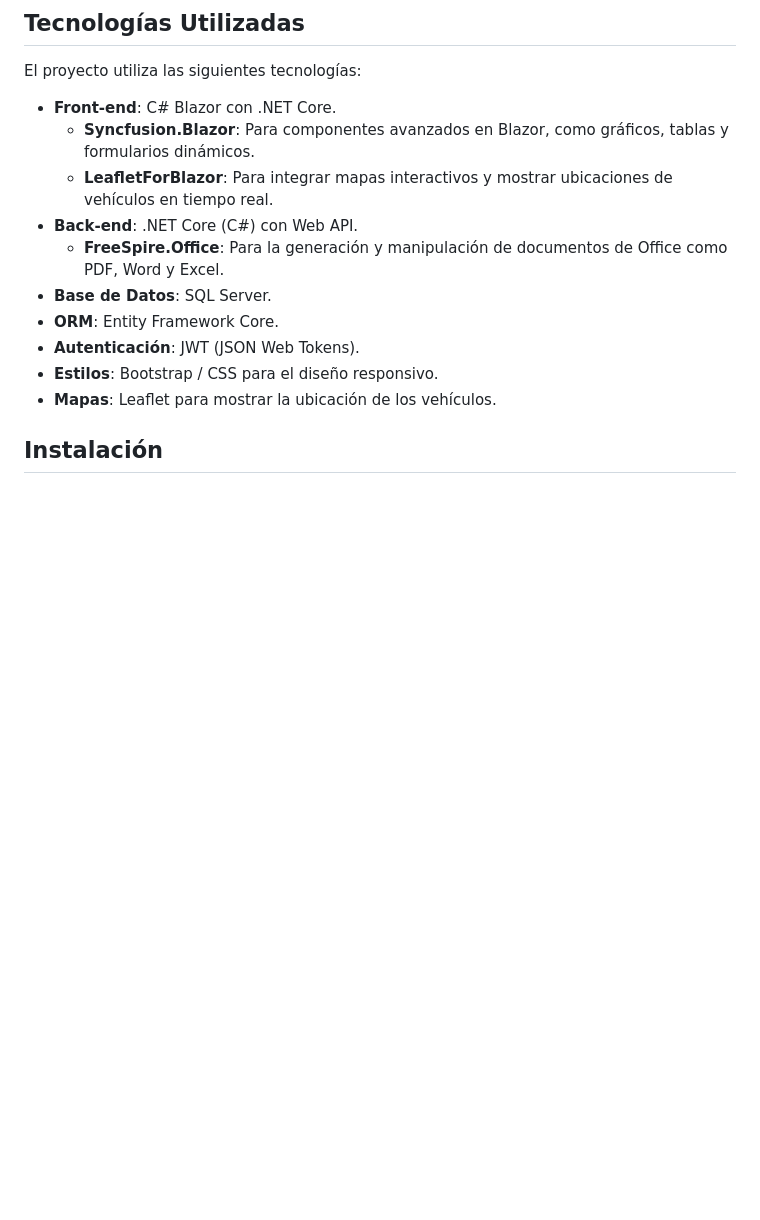
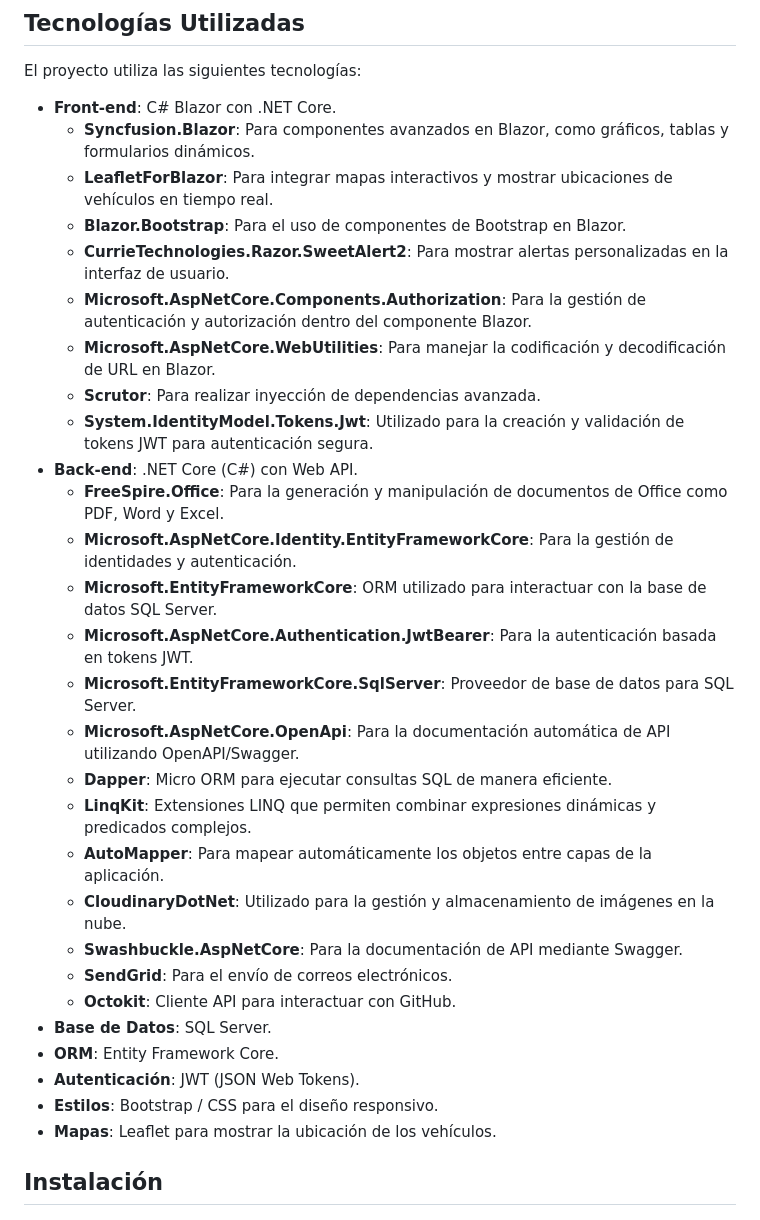
Before and after one commit to raulhq85/PortalRentCar, a Markdown page: README.md, the part around the change. Drawn GitHub-style; blank space fills up the shorter version.

```diff
--- a/README.md
+++ b/README.md
@@ -27,8 +27,26 @@ El proyecto utiliza las siguientes tecnologías:
 - **Front-end**: C# Blazor con .NET Core.
     - **Syncfusion.Blazor**: Para componentes avanzados en Blazor, como gráficos, tablas y formularios dinámicos.
     - **LeafletForBlazor**: Para integrar mapas interactivos y mostrar ubicaciones de vehículos en tiempo real.
+    - **Blazor.Bootstrap**: Para el uso de componentes de Bootstrap en Blazor.
+    - **CurrieTechnologies.Razor.SweetAlert2**: Para mostrar alertas personalizadas en la interfaz de usuario.
+    - **Microsoft.AspNetCore.Components.Authorization**: Para la gestión de autenticación y autorización dentro del componente Blazor.
+    - **Microsoft.AspNetCore.WebUtilities**: Para manejar la codificación y decodificación de URL en Blazor.
+    - **Scrutor**: Para realizar inyección de dependencias avanzada.
+    - **System.IdentityModel.Tokens.Jwt**: Utilizado para la creación y validación de tokens JWT para autenticación segura.
 - **Back-end**: .NET Core (C#) con Web API.
     - **FreeSpire.Office**: Para la generación y manipulación de documentos de Office como PDF, Word y Excel.
+    - **Microsoft.AspNetCore.Identity.EntityFrameworkCore**: Para la gestión de identidades y autenticación.
+    - **Microsoft.EntityFrameworkCore**: ORM utilizado para interactuar con la base de datos SQL Server.
+    - **Microsoft.AspNetCore.Authentication.JwtBearer**: Para la autenticación basada en tokens JWT.
+    - **Microsoft.EntityFrameworkCore.SqlServer**: Proveedor de base de datos para SQL Server.
+    - **Microsoft.AspNetCore.OpenApi**: Para la documentación automática de API utilizando OpenAPI/Swagger.
+    - **Dapper**: Micro ORM para ejecutar consultas SQL de manera eficiente.
+    - **LinqKit**: Extensiones LINQ que permiten combinar expresiones dinámicas y predicados complejos.
+    - **AutoMapper**: Para mapear automáticamente los objetos entre capas de la aplicación.
+    - **CloudinaryDotNet**: Utilizado para la gestión y almacenamiento de imágenes en la nube.
+    - **Swashbuckle.AspNetCore**: Para la documentación de API mediante Swagger.
+    - **SendGrid**: Para el envío de correos electrónicos.
+    - **Octokit**: Cliente API para interactuar con GitHub.
 - **Base de Datos**: SQL Server.
 - **ORM**: Entity Framework Core.
 - **Autenticación**: JWT (JSON Web Tokens).
```
